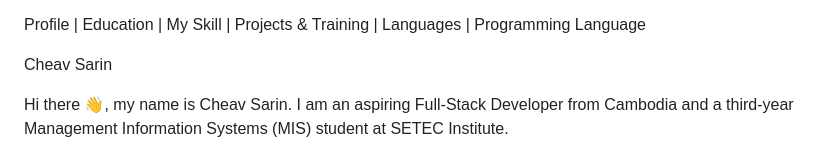
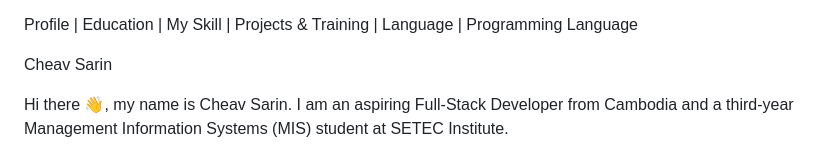
Before and after one commit to sarinitc/sarinitc, a Markdown page: README.md, the part around one of its changes. GitHub-like rendering.

```diff
--- a/README.md
+++ b/README.md
@@ -9,11 +7,9 @@ Repository name must be the same as the GitHub username: sarinitc
 
 CURRICULUM VITAE
 
-Profile | Education | My Skill | Projects & Training | Languages | Programming Language
+Profile | Education | My Skill | Projects & Training | Language | Programming Language
 
 Cheav Sarin
-
-
 
 Hi there 👋, my name is Cheav Sarin. I am an aspiring Full-Stack Developer from Cambodia and a third-year Management Information Systems (MIS) student at SETEC Institute.
 
```
Also changed, not shown: other parts of README.md (+1 -3 lines).
